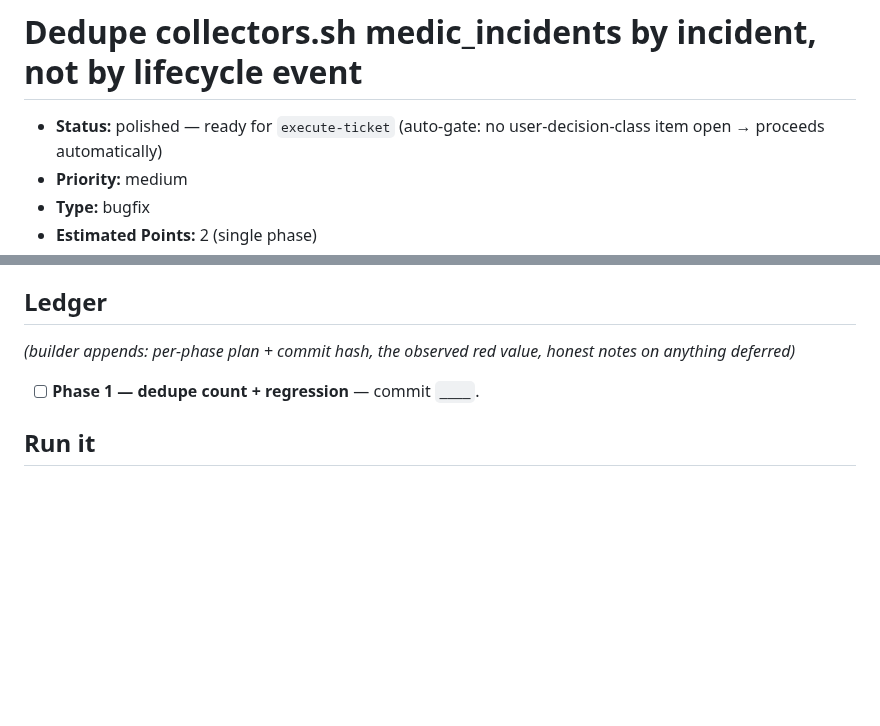
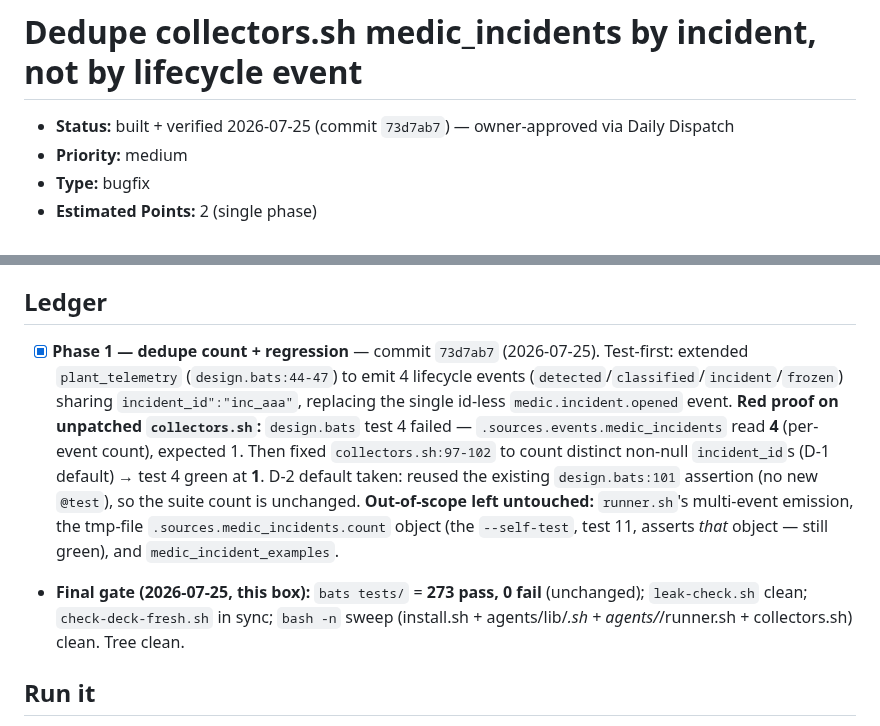
Before and after one commit to wabbazzar/shipyard, a Markdown page: docs/tickets/dedupe-medic-incident-count.md, 2 parts joined by grey strips. Drawn GitHub-style; blank space fills up the shorter version.

Commit message:
ticket: mark dedupe-medic-incident-count built + verified (73d7ab7)

```diff
--- a/docs/tickets/dedupe-medic-incident-count.md
+++ b/docs/tickets/dedupe-medic-incident-count.md
@@ -1,6 +1,6 @@
 # Dedupe collectors.sh medic_incidents by incident, not by lifecycle event
 
-- **Status:** polished — ready for `execute-ticket` (auto-gate: no user-decision-class item open → proceeds automatically)
+- **Status:** built + verified 2026-07-25 (commit `73d7ab7`) — owner-approved via Daily Dispatch
 - **Priority:** medium
 - **Type:** bugfix
 - **Estimated Points:** 2 (single phase)
@@ -169,10 +169,23 @@ Run from repo root `~/code/shipyard`:
 
 ## Ledger
 
-_(builder appends: per-phase plan + commit hash, the observed red value, honest
-notes on anything deferred)_
-
-- [ ] **Phase 1 — dedupe count + regression** — commit `____`.
+- [x] **Phase 1 — dedupe count + regression** — commit `73d7ab7` (2026-07-25).
+      Test-first: extended `plant_telemetry` (`design.bats:44-47`) to emit 4
+      lifecycle events (`detected`/`classified`/`incident`/`frozen`) sharing
+      `incident_id":"inc_aaa"`, replacing the single id-less `medic.incident.opened`
+      event. **Red proof on unpatched `collectors.sh`:** `design.bats` test 4
+      failed — `.sources.events.medic_incidents` read **4** (per-event count),
+      expected 1. Then fixed `collectors.sh:97-102` to count distinct non-null
+      `incident_id`s (D-1 default) → test 4 green at **1**. D-2 default taken:
+      reused the existing `design.bats:101` assertion (no new `@test`), so the
+      suite count is unchanged. **Out-of-scope left untouched:** `runner.sh`'s
+      multi-event emission, the tmp-file `.sources.medic_incidents.count` object
+      (the `--self-test`, test 11, asserts *that* object — still green), and
+      `medic_incident_examples`.
+- **Final gate (2026-07-25, this box):** `bats tests/` = **273 pass, 0 fail**
+      (unchanged); `leak-check.sh` clean; `check-deck-fresh.sh` in sync;
+      `bash -n` sweep (install.sh + agents/lib/*.sh + agents/*/runner.sh +
+      collectors.sh) clean. Tree clean.
 
 ## Run it
 
```
